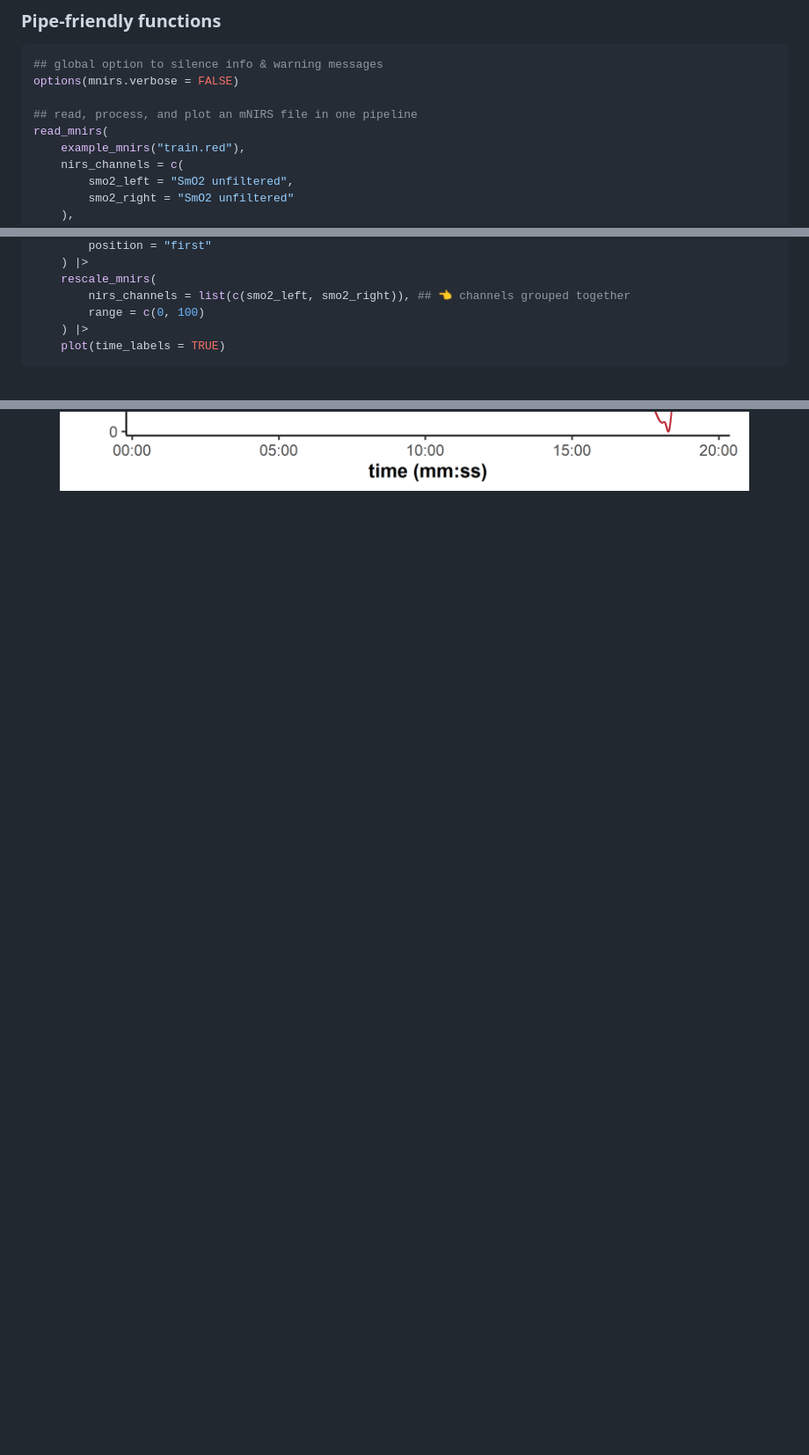
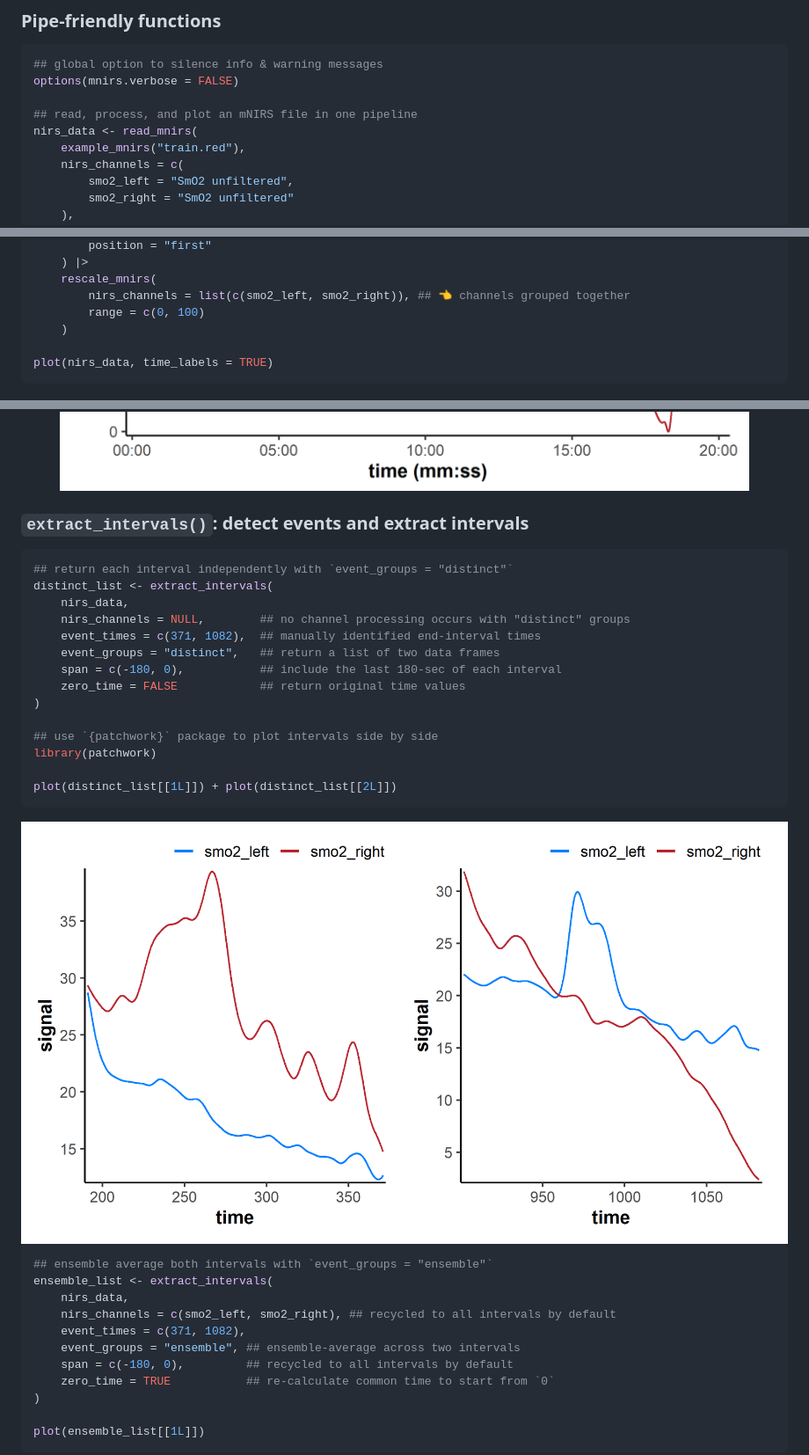
Before and after one commit to jemarnold/mnirs, a Markdown page: README.md, 3 parts joined by grey strips. Shown: that part at 88% size. GitHub-like rendering; pictures changed too: man/figures/README-unnamed-chunk-10-1.png; blank space fills up the shorter version.

Commit message:
merge 0.4.2.2 main to dev

````diff
--- a/README.md
+++ b/README.md
@@ -249,7 +249,7 @@ plot(data_rescaled, time_labels = TRUE) +
 options(mnirs.verbose = FALSE)
 
 ## read, process, and plot an mNIRS file in one pipeline
-read_mnirs(
+nirs_data <- read_mnirs(
     example_mnirs("train.red"),
     nirs_channels = c(
         smo2_left = "SmO2 unfiltered",
@@ -279,8 +279,45 @@ read_mnirs(
     rescale_mnirs(
         nirs_channels = list(c(smo2_left, smo2_right)), ## 👈 channels grouped together
         range = c(0, 100)
-    ) |>
-    plot(time_labels = TRUE)
+    )
+
+plot(nirs_data, time_labels = TRUE)
 ```
 
 <img src="man/figures/README-unnamed-chunk-9-1.png" alt="" width="100%" />
+
+### `extract_intervals()`: detect events and extract intervals
+
+``` r
+## return each interval independently with `event_groups = "distinct"`
+distinct_list <- extract_intervals(
+    nirs_data,
+    nirs_channels = NULL,        ## no channel processing occurs with "distinct" groups
+    event_times = c(371, 1082),  ## manually identified end-interval times
+    event_groups = "distinct",   ## return a list of two data frames
+    span = c(-180, 0),           ## include the last 180-sec of each interval
+    zero_time = FALSE            ## return original time values
+)
+
+## use `{patchwork}` package to plot intervals side by side
+library(patchwork)
+
+plot(distinct_list[[1L]]) + plot(distinct_list[[2L]])
+```
+
+<img src="man/figures/README-unnamed-chunk-10-1.png" alt="" width="100%" />
+
+``` r
+## ensemble average both intervals with `event_groups = "ensemble"`
+ensemble_list <- extract_intervals(
+    nirs_data,
+    nirs_channels = c(smo2_left, smo2_right), ## recycled to all intervals by default
+    event_times = c(371, 1082),
+    event_groups = "ensemble", ## ensemble-average across two intervals
+    span = c(-180, 0),         ## recycled to all intervals by default
+    zero_time = TRUE           ## re-calculate common time to start from `0`
+)
+
+plot(ensemble_list[[1L]])
+```
+
````
Also changed, not shown: other parts of README.md (+15 -12 lines), man/figures/README-unnamed-chunk-11-1.png (added), 3 other files.
